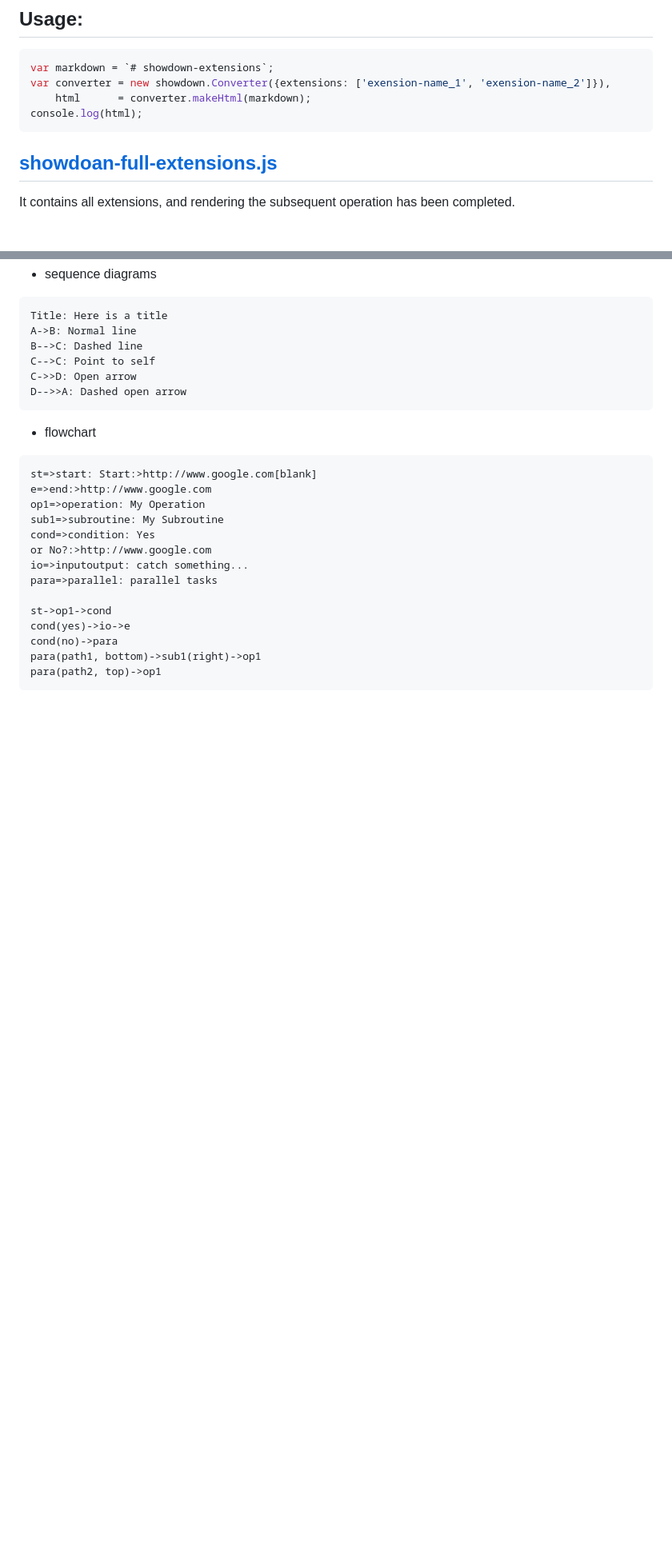
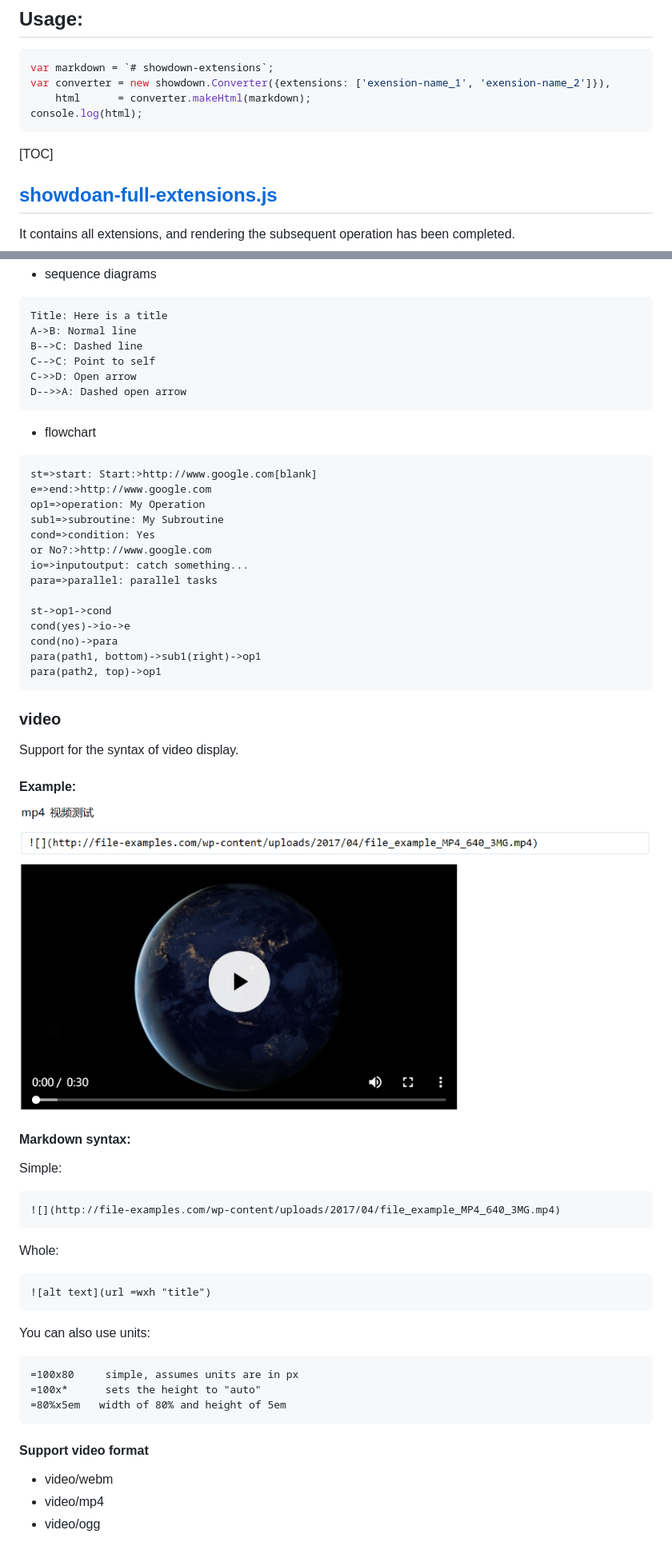
Before and after one commit to excing/showdown-extensions, a Markdown page: README.md, 2 parts joined by grey strips. Shown at 80% size. GitHub-like rendering; pictures changed too: example/video_example.png (added); blank space fills up the shorter version.

````diff
--- a/README.md
+++ b/README.md
@@ -23,6 +23,8 @@ var converter = new showdown.Converter({extensions: ['exension-name_1', 'exensio
     html      = converter.makeHtml(markdown);
 console.log(html);
 ```
+
+[TOC]
 
 ## [showdoan-full-extensions.js](https://github.com/excing/showdown-extensions/blob/master/showdoan-full-extensions.js)
 
@@ -131,3 +133,39 @@ cond(no)->para
 para(path1, bottom)->sub1(right)->op1
 para(path2, top)->op1
 ```
+
+### video
+
+Support for the syntax of video display.
+
+#### Example:
+
+![](https://github.com/excing/showdown-extensions/blob/master/example/video_example.png)
+
+#### Markdown syntax:
+
+Simple:
+
+```
+![](http://file-examples.com/wp-content/uploads/2017/04/file_example_MP4_640_3MG.mp4)
+```
+
+Whole:
+
+```
+![alt text](url =wxh "title")
+```
+
+You can also use units:
+
+```
+=100x80     simple, assumes units are in px
+=100x*      sets the height to "auto"
+=80%x5em   width of 80% and height of 5em
+```
+
+#### Support video format
+
+- video/webm
+- video/mp4
+- video/ogg
````
Also changed, not shown: 3 other files.
